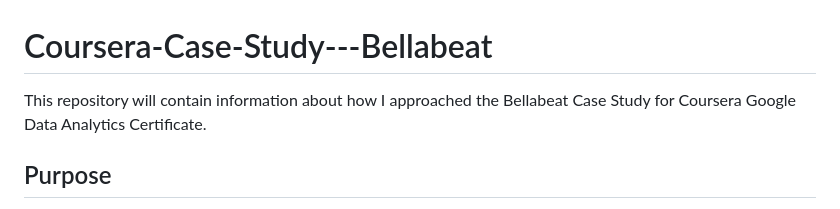
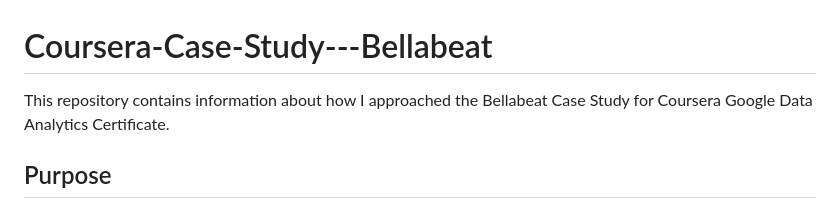
Before and after one commit to kyliebalotin/Coursera-Case-Study---Bellabeat, a Markdown page: README.md, the part around the change. Drawn GitHub-style.

Commit message:
Update README.md
changed tense

```diff
--- a/README.md
+++ b/README.md
@@ -1,5 +1,5 @@
 # Coursera-Case-Study---Bellabeat
-This repository will contain information about how I approached the Bellabeat Case Study for Coursera Google Data Analytics Certificate.
+This repository contains information about how I approached the Bellabeat Case Study for Coursera Google Data Analytics Certificate.
 
 ## Purpose
 In this case study, I was asked to focus on one of Bellabeat's products in order to see how consumers use smart devices. The results of this study would be presented to the company's executive team and used to guide the company's marketing strategies.
```
